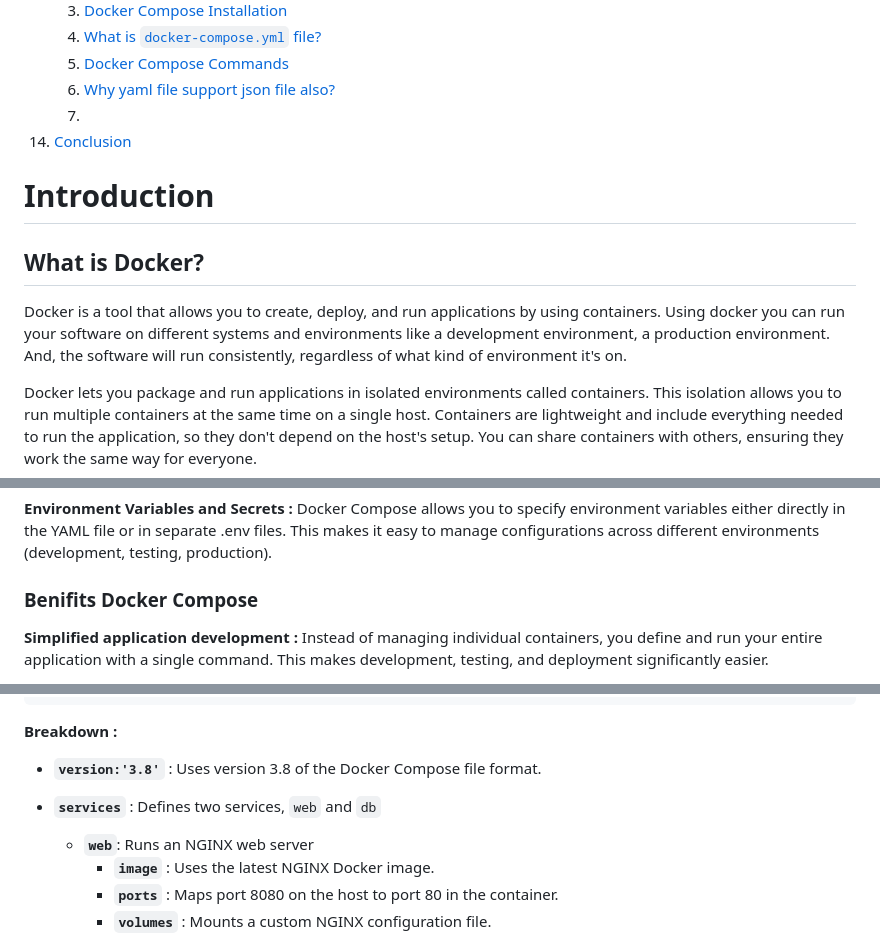
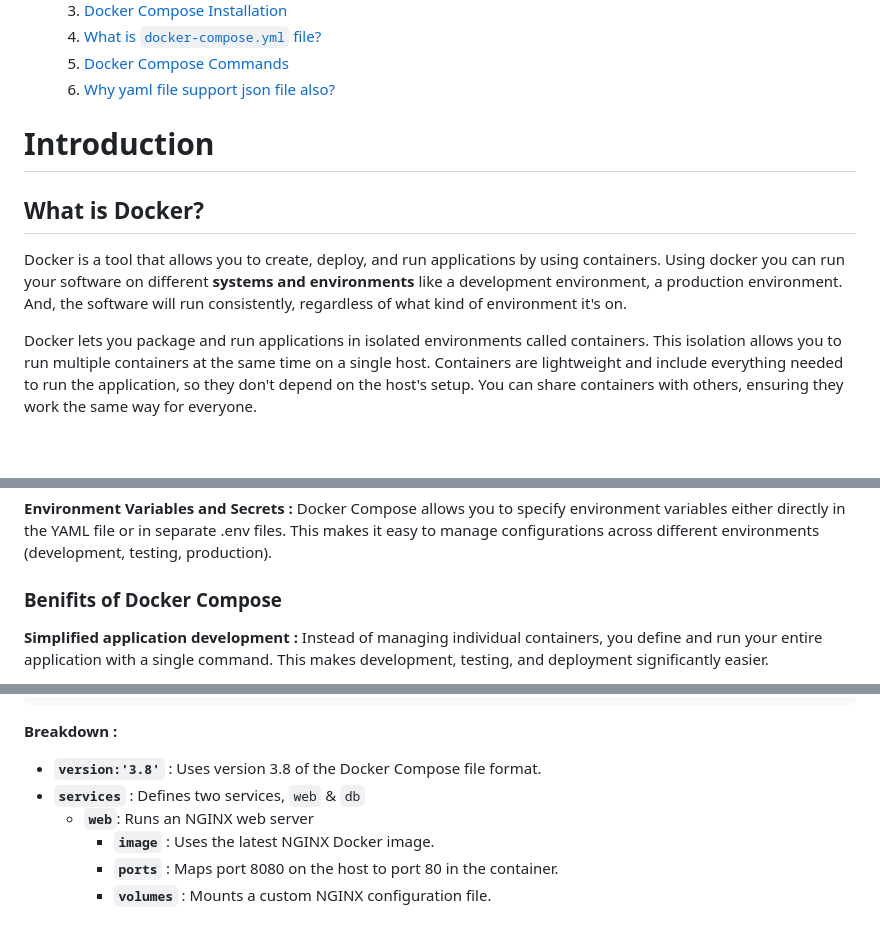
Before and after one commit to PritamChakrabortyShuvo/Docker, a Markdown page: Docker-Fundamentals-and-Advanced-Techniques.md, 3 parts joined by grey strips. GitHub-like rendering; blank space fills up the shorter version.

````diff
--- a/Docker-Fundamentals-and-Advanced-Techniques.md
+++ b/Docker-Fundamentals-and-Advanced-Techniques.md
@@ -45,16 +45,14 @@ Welcome to **Docker Fundamentals and Advanced Techniques.** This guide is design
     4. [What is ```docker-compose.yml``` file?](#what-is-docker-composeyml-file)
     5. [Docker Compose Commands](#docker-compose-commands)
     6. [Why yaml file support json file also?](#why-yaml-file-support-json-file-also)
-    7. [](#)
-12. [Conclusion](#conclusion)
+
 
 # Introduction
 
 ## What is **Docker?**
 
 Docker is a tool that allows you to create, deploy, and run applications by using containers.
-Using docker you can run your software on different systems and environments like a development environment, a production environment. And, the software will run consistently, regardless of
-what kind of environment it's on.
+Using docker you can run your software on different **systems and environments** like a development environment, a production environment. And, the software will run consistently, regardless of what kind of environment it's on.
 
 Docker lets you package and run applications in isolated environments called containers. This isolation allows you to run multiple containers at the same time on a single host. Containers are lightweight and include everything needed to run the application, so they don't depend on the host's setup. You can share containers with others, ensuring they work the same way for everyone.
 
@@ -816,7 +756,7 @@ Docker Compose is a tool provided by Docker that allows you to define and **mana
 
 **Environment Variables and Secrets :** Docker Compose allows you to specify environment variables either directly in the YAML file or in separate .env files. This makes it easy to manage configurations across different environments (development, testing, production).
 
-### Benifits Docker Compose
+### Benifits of Docker Compose
 
 **Simplified application development :** Instead of managing individual containers, you define and run your entire application with a single command. This makes development, testing, and deployment significantly easier.
 
@@ -886,8 +827,7 @@ This file enables you to run a multi-container application with a single command
 **Breakdown :**
 
 - **```version:'3.8'```** : Uses version 3.8 of the Docker Compose file format.
-
-- **```services```** : Defines two services, ```web``` and ```db```
+- **```services```** : Defines two services, ```web``` & ```db```
   - **```web```**: Runs an NGINX web server
     - **```image```** : Uses the latest NGINX Docker image.
     - **```ports```** : Maps port 8080 on the host to port 80 in the container.
````
Also changed, not shown: other parts of Docker-Fundamentals-and-Advanced-Techniques.md (+50 -113 lines).
